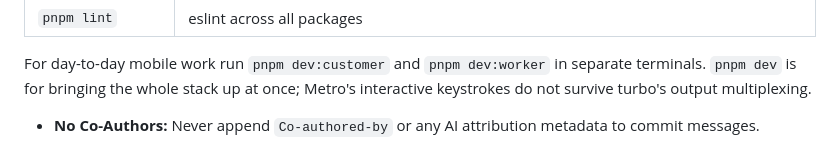
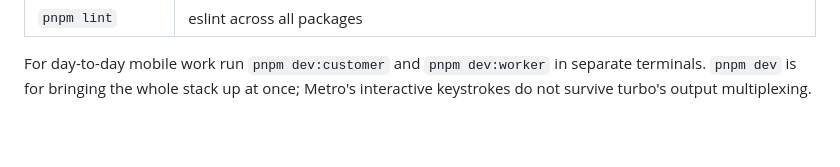
Before and after one commit to aayush-778/sahayo, a Markdown page: CLAUDE.md, the part around the change. Rendered like a GitHub page; blank space fills up the shorter version.

```diff
--- a/CLAUDE.md
+++ b/CLAUDE.md
@@ -182,5 +182,3 @@ passes locally and fails on a clean clone.
 For day-to-day mobile work run `pnpm dev:customer` and `pnpm dev:worker` in
 separate terminals. `pnpm dev` is for bringing the whole stack up at once;
 Metro's interactive keystrokes do not survive turbo's output multiplexing.
-
-- **No Co-Authors:** Never append `Co-authored-by` or any AI attribution metadata to commit messages.
```
